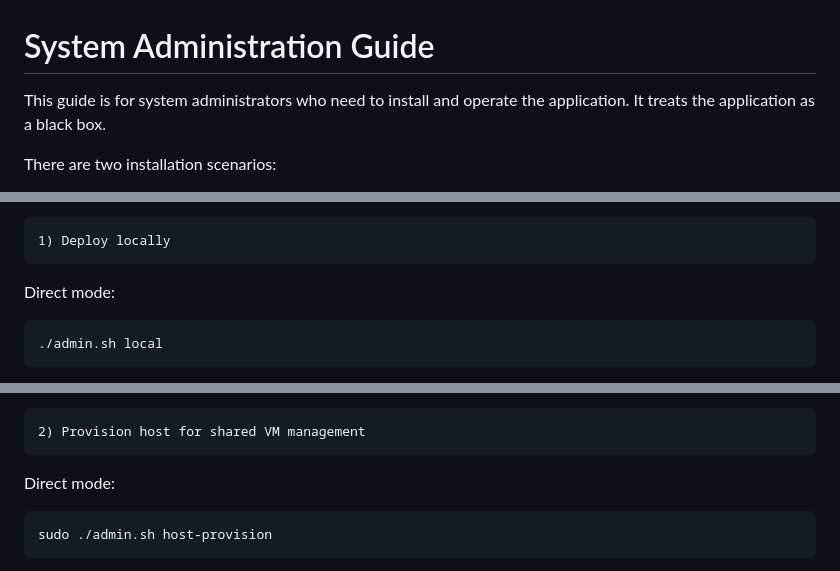
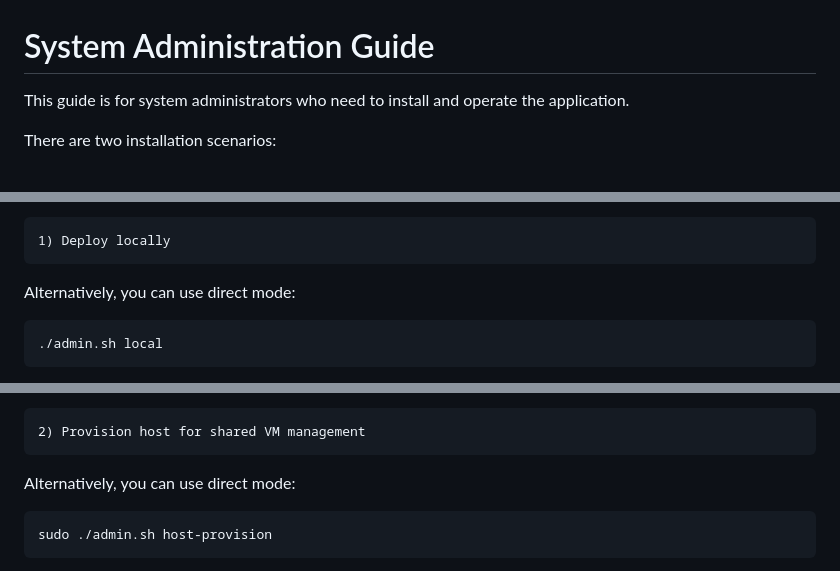
Before and after one commit to marco-buttu/meteo, a Markdown page: docs/admin.md, 3 parts joined by grey strips. Rendered like a GitHub page.

````diff
--- a/docs/admin.md
+++ b/docs/admin.md
@@ -1,7 +1,7 @@
 # System Administration Guide
 
 This guide is for system administrators who need to install and operate the
-application. It treats the application as a black box.
+application.
 
 There are two installation scenarios:
 
@@ -62,7 +62,7 @@ Then select:
 1) Deploy locally
 ```
 
-Direct mode:
+Alternatively, you can use direct mode:
 
 ```bash
 ./admin.sh local
@@ -152,7 +152,7 @@ Then select:
 2) Provision host for shared VM management
 ```
 
-Direct mode:
+Alternatively, you can use direct mode:
 
 ```bash
 sudo ./admin.sh host-provision
````
Also changed, not shown: other parts of docs/admin.md (+6 -6 lines).
